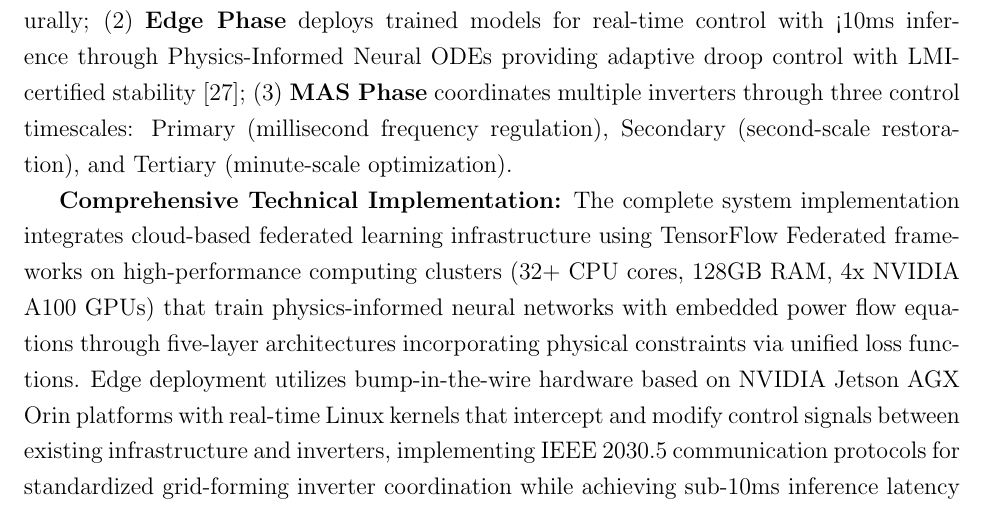
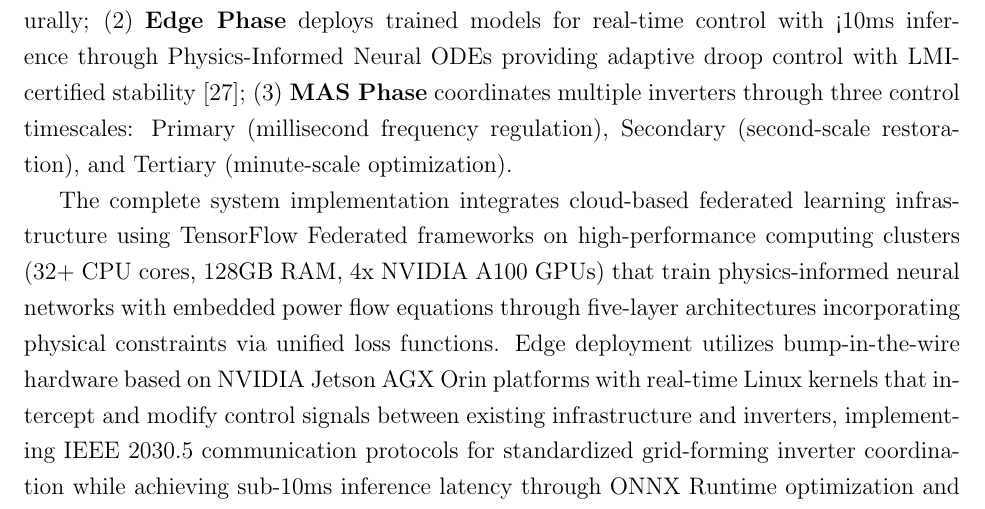
Before and after one commit to ereihani/Proposal_CISE, a LaTeX document (main_CISE.tex): part of page 10 of 35, cut so that both start at the same text. Compiled offline with pdfLaTeX.

Commit message:
Update main_CISE.pdf - 2025-08-14 12:53:06

```diff
--- a/main_CISE.tex
+++ b/main_CISE.tex
@@ -148,7 +148,7 @@ Our unified physics-informed framework demonstrates mathematical superiority ove
 
 \textbf{Integrated Three-Layer Architecture:} (1) \textbf{Cloud Phase} trains physics-informed policies using federated learning across sites with unified loss $\mathcal{L} = \mathcal{L}_{RL} + \lambda \mathcal{L}_{physics} + \mu \mathcal{L}_{consensus}$, ensuring agents learn from experience while respecting physical laws and coordinating naturally; (2) \textbf{Edge Phase} deploys trained models for real-time control with <10ms inference through Physics-Informed Neural ODEs providing adaptive droop control with LMI-certified stability \cite{our2024theoretical}; (3) \textbf{MAS Phase} coordinates multiple inverters through three control timescales: Primary (millisecond frequency regulation), Secondary (second-scale restoration), and Tertiary (minute-scale optimization).
 
-\textbf{Comprehensive Technical Implementation:} The complete system implementation integrates cloud-based federated learning infrastructure using TensorFlow Federated frameworks on high-performance computing clusters (32+ CPU cores, 128GB RAM, 4x NVIDIA A100 GPUs) that train physics-informed neural networks with embedded power flow equations through five-layer architectures incorporating physical constraints via unified loss functions. Edge deployment utilizes bump-in-the-wire hardware based on NVIDIA Jetson AGX Orin platforms with real-time Linux kernels that intercept and modify control signals between existing infrastructure and inverters, implementing IEEE 2030.5 communication protocols for standardized grid-forming inverter coordination while achieving sub-10ms inference latency through ONNX Runtime optimization and model quantization. Multi-agent coordination operates through distributed Python-based autonomous agents using ZeroMQ for low-latency peer-to-peer communication and OSQP solvers with GNN warm-start capabilities that enable system-wide optimization while maintaining local autonomy, typically achieving consensus convergence within 16-19 iterations for 32-node systems. The comprehensive validation framework employs high-resolution simulation campaigns at 30 Hz sampling rates across diverse deployment scenarios, systematically comparing BITW controller performance against existing baseline systems under identical operational conditions to validate the 200-300% improved resilience under communication delays up to 150ms and packet loss up to 20%.
+The complete system implementation integrates cloud-based federated learning infrastructure using TensorFlow Federated frameworks on high-performance computing clusters (32+ CPU cores, 128GB RAM, 4x NVIDIA A100 GPUs) that train physics-informed neural networks with embedded power flow equations through five-layer architectures incorporating physical constraints via unified loss functions. Edge deployment utilizes bump-in-the-wire hardware based on NVIDIA Jetson AGX Orin platforms with real-time Linux kernels that intercept and modify control signals between existing infrastructure and inverters, implementing IEEE 2030.5 communication protocols for standardized grid-forming inverter coordination while achieving sub-10ms inference latency through ONNX Runtime optimization and model quantization. Multi-agent coordination operates through distributed Python-based autonomous agents using ZeroMQ for low-latency peer-to-peer communication and OSQP solvers with GNN warm-start capabilities that enable system-wide optimization while maintaining local autonomy, typically achieving consensus convergence within 16-19 iterations for 32-node systems. The comprehensive validation framework employs high-resolution simulation campaigns at 30 Hz sampling rates across diverse deployment scenarios, systematically comparing BITW controller performance against existing baseline systems under identical operational conditions to validate the 200-300% improved resilience under communication delays up to 150ms and packet loss up to 20%.
 
 \textbf{Four-Year Implementation Plan with Undergraduate STEM Workforce Development:} The systematic transformation from theoretical innovation to deployed technology follows a carefully orchestrated timeline with the Principal Investigator leading algorithmic design and mathematical validation while three undergraduate research assistants from underrepresented groups (UG1, UG2, UG3) execute specialized implementation tasks under direct PI supervision and structured mentorship designed to build technical leadership skills and support career advancement in STEM fields.
 
```
Also changed, not shown: main_CISE.pdf, 1 other file.
